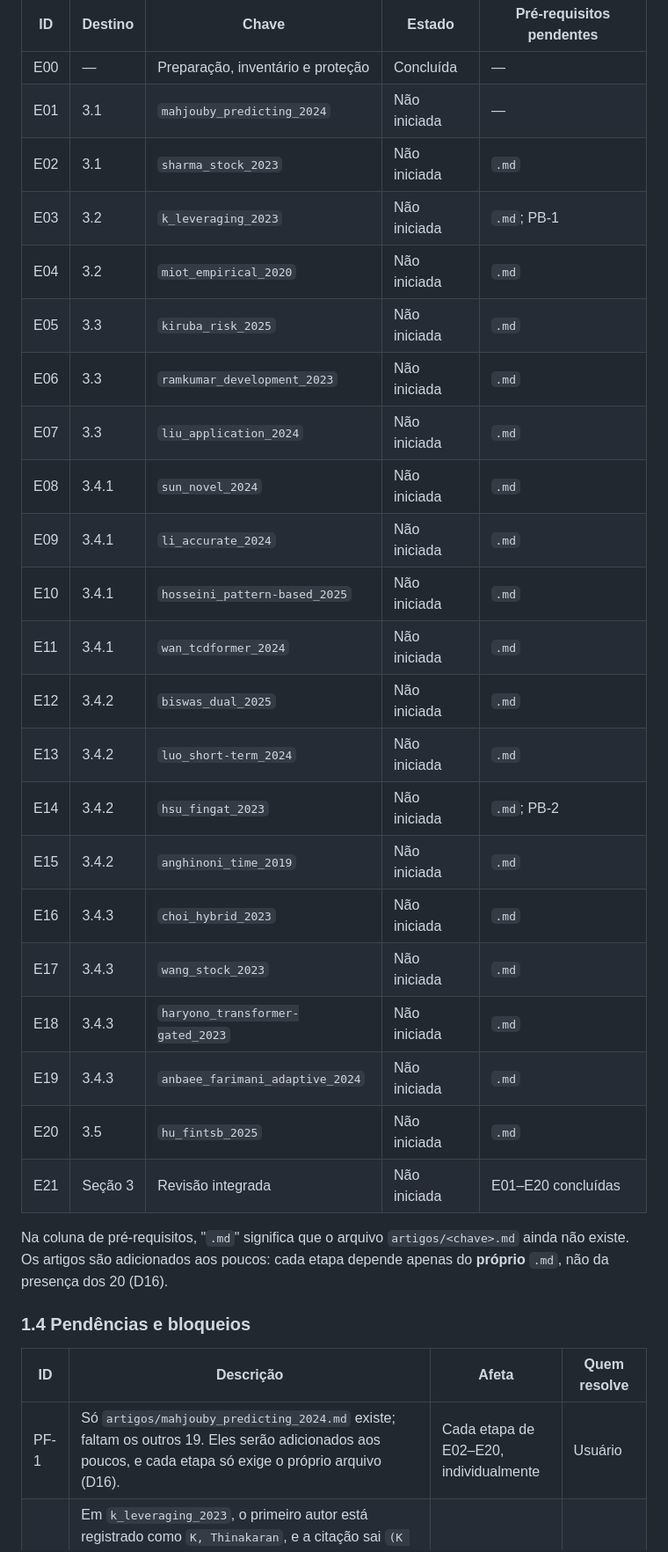
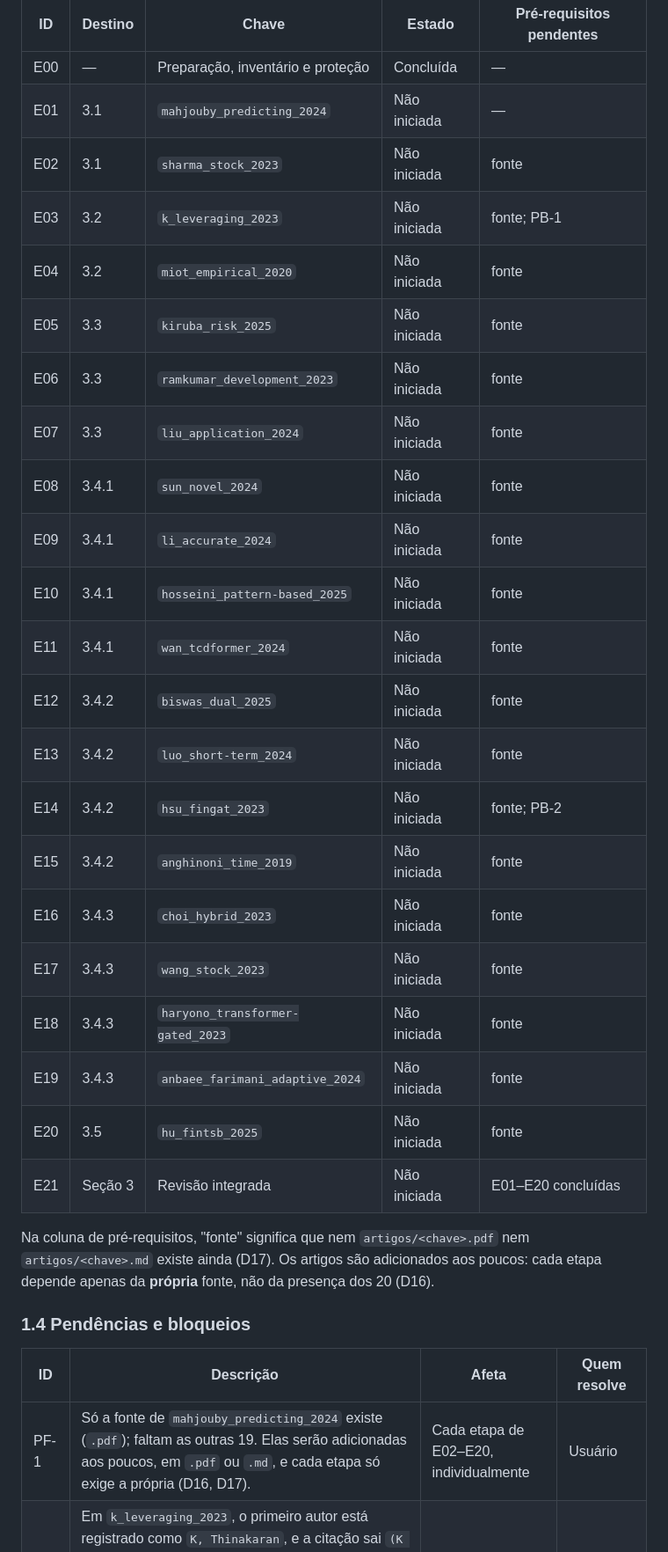
Before and after one commit to ArthurLimaS/ppgia, a Markdown page: analise_dados_2026_2/guia-implementacao-trabalhos-relacionados.md, the part around one of its changes. Shown at 88% size. GitHub-like rendering.

```diff
--- a/analise_dados_2026_2/guia-implementacao-trabalhos-relacionados.md
+++ b/analise_dados_2026_2/guia-implementacao-trabalhos-relacionados.md
@@ -37,34 +38,34 @@ Os estados possíveis estão definidos em §5.7. O campo "Pré-requisitos penden
 | --- | ------- | --------------------------------- | ------------ | ------------------------ |
 | E00 | —       | Preparação, inventário e proteção | Concluída    | —                        |
 | E01 | 3.1     | `mahjouby_predicting_2024`        | Não iniciada | —                        |
-| E02 | 3.1     | `sharma_stock_2023`               | Não iniciada | `.md`                    |
-| E03 | 3.2     | `k_leveraging_2023`               | Não iniciada | `.md`; PB-1              |
-| E04 | 3.2     | `miot_empirical_2020`             | Não iniciada | `.md`                    |
-| E05 | 3.3     | `kiruba_risk_2025`                | Não iniciada | `.md`                    |
-| E06 | 3.3     | `ramkumar_development_2023`       | Não iniciada | `.md`                    |
-| E07 | 3.3     | `liu_application_2024`            | Não iniciada | `.md`                    |
-| E08 | 3.4.1   | `sun_novel_2024`                  | Não iniciada | `.md`                    |
-| E09 | 3.4.1   | `li_accurate_2024`                | Não iniciada | `.md`                    |
-| E10 | 3.4.1   | `hosseini_pattern-based_2025`     | Não iniciada | `.md`                    |
-| E11 | 3.4.1   | `wan_tcdformer_2024`              | Não iniciada | `.md`                    |
-| E12 | 3.4.2   | `biswas_dual_2025`                | Não iniciada | `.md`                    |
-| E13 | 3.4.2   | `luo_short-term_2024`             | Não iniciada | `.md`                    |
-| E14 | 3.4.2   | `hsu_fingat_2023`                 | Não iniciada | `.md`; PB-2              |
-| E15 | 3.4.2   | `anghinoni_time_2019`             | Não iniciada | `.md`                    |
-| E16 | 3.4.3   | `choi_hybrid_2023`                | Não iniciada | `.md`                    |
-| E17 | 3.4.3   | `wang_stock_2023`                 | Não iniciada | `.md`                    |
-| E18 | 3.4.3   | `haryono_transformer-gated_2023`  | Não iniciada | `.md`                    |
-| E19 | 3.4.3   | `anbaee_farimani_adaptive_2024`   | Não iniciada | `.md`                    |
-| E20 | 3.5     | `hu_fintsb_2025`                  | Não iniciada | `.md`                    |
+| E02 | 3.1     | `sharma_stock_2023`               | Não iniciada | fonte                    |
+| E03 | 3.2     | `k_leveraging_2023`               | Não iniciada | fonte; PB-1              |
+| E04 | 3.2     | `miot_empirical_2020`             | Não iniciada | fonte                    |
+| E05 | 3.3     | `kiruba_risk_2025`                | Não iniciada | fonte                    |
+| E06 | 3.3     | `ramkumar_development_2023`       | Não iniciada | fonte                    |
+| E07 | 3.3     | `liu_application_2024`            | Não iniciada | fonte                    |
+| E08 | 3.4.1   | `sun_novel_2024`                  | Não iniciada | fonte                    |
+| E09 | 3.4.1   | `li_accurate_2024`                | Não iniciada | fonte                    |
+| E10 | 3.4.1   | `hosseini_pattern-based_2025`     | Não iniciada | fonte                    |
+| E11 | 3.4.1   | `wan_tcdformer_2024`              | Não iniciada | fonte                    |
+| E12 | 3.4.2   | `biswas_dual_2025`                | Não iniciada | fonte                    |
+| E13 | 3.4.2   | `luo_short-term_2024`             | Não iniciada | fonte                    |
+| E14 | 3.4.2   | `hsu_fingat_2023`                 | Não iniciada | fonte; PB-2              |
+| E15 | 3.4.2   | `anghinoni_time_2019`             | Não iniciada | fonte                    |
+| E16 | 3.4.3   | `choi_hybrid_2023`                | Não iniciada | fonte                    |
+| E17 | 3.4.3   | `wang_stock_2023`                 | Não iniciada | fonte                    |
+| E18 | 3.4.3   | `haryono_transformer-gated_2023`  | Não iniciada | fonte                    |
+| E19 | 3.4.3   | `anbaee_farimani_adaptive_2024`   | Não iniciada | fonte                    |
+| E20 | 3.5     | `hu_fintsb_2025`                  | Não iniciada | fonte                    |
 | E21 | Seção 3 | Revisão integrada                 | Não iniciada | E01–E20 concluídas       |
 
-Na coluna de pré-requisitos, "`.md`" significa que o arquivo `artigos/<chave>.md` ainda não existe. Os artigos são adicionados aos poucos: cada etapa depende apenas do **próprio** `.md`, não da presença dos 20 (D16).
+Na coluna de pré-requisitos, "fonte" significa que nem `artigos/<chave>.pdf` nem `artigos/<chave>.md` existe ainda (D17). Os artigos são adicionados aos poucos: cada etapa depende apenas da **própria** fonte, não da presença dos 20 (D16).
 
 ### 1.4 Pendências e bloqueios
 
 | ID   | Descrição                                                                                                                                                                                                                                                               | Afeta                                  | Quem resolve                    |
 | ---- | ----------------------------------------------------------------------------------------------------------------------------------------------------------------------------------------------------------------------------------------------------------------------- | -------------------------------------- | ------------------------------- |
-| PF-1 | Só `artigos/mahjouby_predicting_2024.md` existe; faltam os outros 19. Eles serão adicionados aos poucos, e cada etapa só exige o próprio arquivo (D16).                                                                                                                 | Cada etapa de E02–E20, individualmente | Usuário                         |
+| PF-1 | Só a fonte de `mahjouby_predicting_2024` existe (`.pdf`); faltam as outras 19. Elas serão adicionadas aos poucos, em `.pdf` ou `.md`, e cada etapa só exige a própria (D16, D17).                                                                                      | Cada etapa de E02–E20, individualmente | Usuário                         |
 | PB-1 | Em `k_leveraging_2023`, o primeiro autor está registrado como `K, Thinakaran`, e a citação sai `(K et al., 2023)`. "K" provavelmente é uma inicial, então a identidade do sobrenome é duvidosa. O coautor `V, Dilli Ganesh` tem o mesmo padrão, sem bloquear a citação. | E03 (bloqueia)                         | Usuário, no `.bib`              |
 | PB-2 | O título de `hsu_fingat_2023` contém `Top-{KK}`, que sai "Top-KK" na lista de referências. O CSV registra "Top-K".                                                                                                                                                      | E14 (bloqueia)                         | Usuário, no `.bib`              |
 | PB-3 | O coautor `S, Raghavi`, de `ramkumar_development_2023`, tem o mesmo padrão de PB-1. Afeta só a lista de referências.                                                                                                                                                    | E06 (informar, não bloqueia)           | Usuário, se quiser              |
```
Also changed, not shown: other parts of analise_dados_2026_2/guia-implementacao-trabalhos-relacionados.md (+42 -34 lines).
